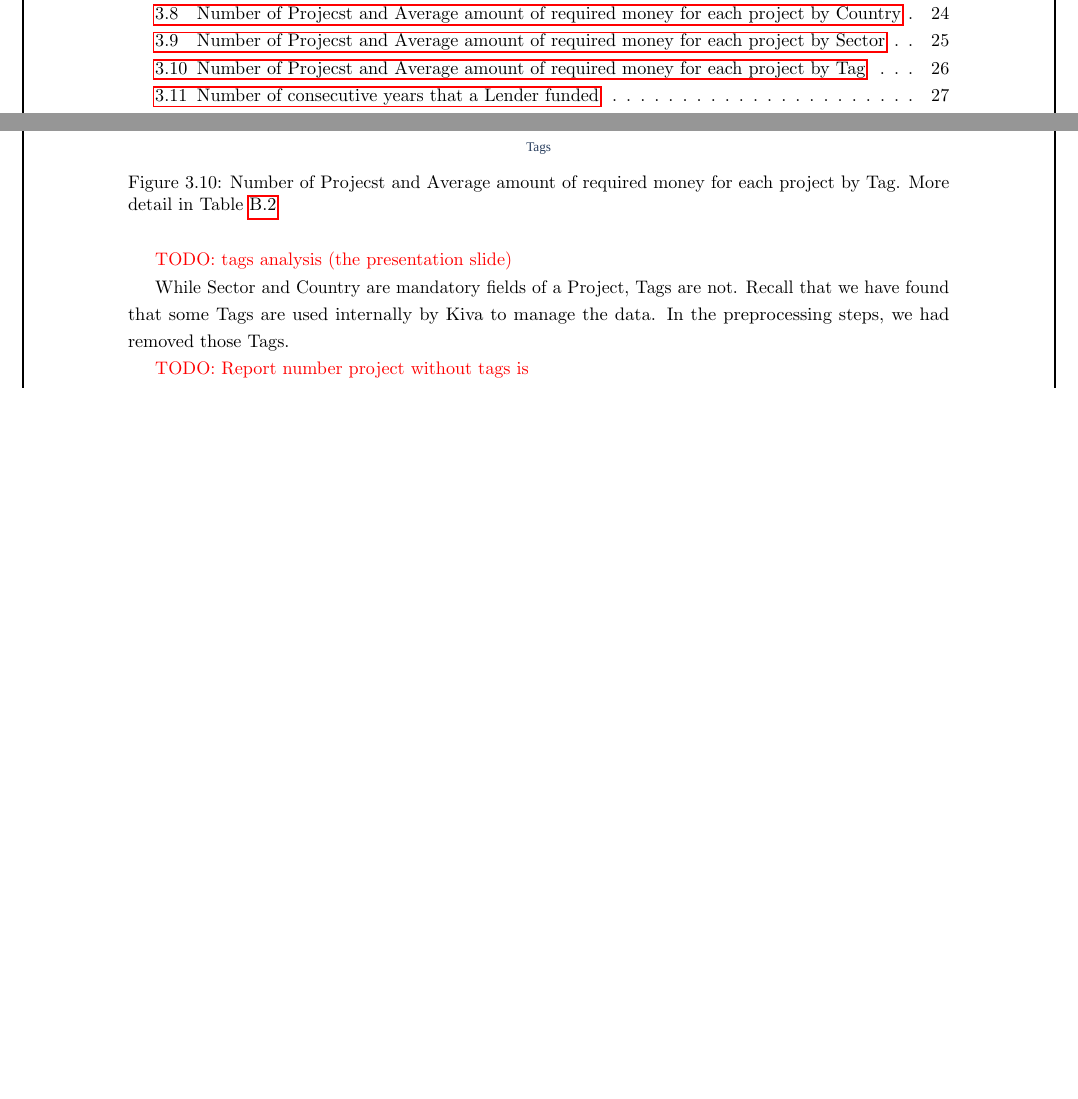
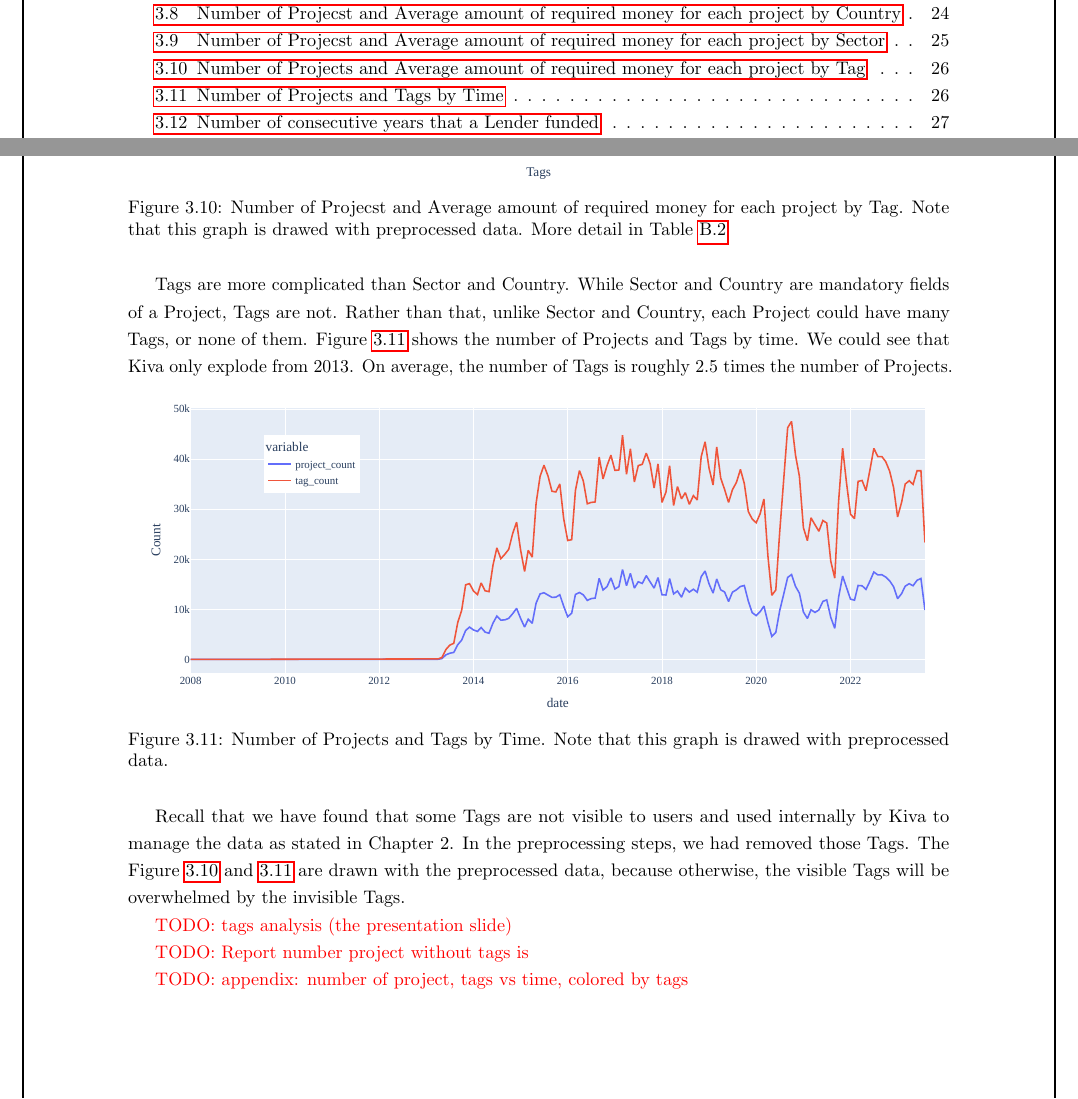
Before and after one commit to gameliee/kiva-writing, a LaTeX thesis (main.tex, which reads chap3/chap3.tex): two parts of pages 4 and 27 of 57, joined at a grey line, cut so that both start at the same text, the shorter picture padded with empty space. Compiled offline with pdfLaTeX.

Commit message:
chap3: project , tags vs times

```diff
--- a/chap3/chap3.tex
+++ b/chap3/chap3.tex
@@ -505,24 +505,43 @@ For the 20 most popular Tags, we could see that the average amount of money ask
 \begin{figure}[H]
 	\centering
 	\includegraphics[width=0.95\textwidth]{images/project-vs-tag.pdf}
-	\caption[Number of Projecst and Average amount of required money for each project by Tag]{
+	\caption[Number of Projects and Average amount of required money for each project by Tag]{
 		Number of Projecst and Average amount of required money for each project by Tag.
+		Note that this graph is drawed with preprocessed data.
 		More detail in Table \ref{tab:appendix-project-vs-tag}
 	}
 	\label{fig:project-vs-tag}
 \end{figure}
 
+Tags are more complicated than Sector and Country.
+While Sector and Country are mandatory fields of a Project, Tags are not.
+Rather than that, unlike Sector and Country, each Project could have many Tags, or none of them.
+Figure \ref{fig:tag-project-vs-time} shows the number of Projects and Tags by time.
+We could see that Kiva only explode from 2013.
+On average, the number of Tags is roughly $2.5$ times the number of Projects.
 
+\begin{figure}[H]
+	\centering
+	\includegraphics[width=0.95\textwidth]{images/tag-project-vs-time.pdf}
+	\caption[Number of Projects and Tags by Time]{
+		Number of Projects and Tags by Time.
+		Note that this graph is drawed with preprocessed data.
+	}
+	\label{fig:tag-project-vs-time}
+\end{figure}
+
+Recall that we have found that some Tags are not visible to users and used internally by Kiva to manage the data as stated in Chapter 2.
+In the preprocessing steps, we had removed those Tags.
+The Figure \ref{fig:project-vs-tag} and \ref{fig:tag-project-vs-time}
+are drawn with the preprocessed data,
+because otherwise, the visible Tags will be overwhelmed by the invisible Tags.
 
 
 \todo{tags analysis (the presentation slide)}
 
+\todo{Report number project without tags is }
 
-While Sector and Country are mandatory fields of a Project, Tags are not.
-Recall that we have found that some Tags are used internally by Kiva to manage the data.
-In the preprocessing steps, we had removed those Tags.
-
-\todo{Report number project without tags is }
+\todo{appendix: number of project, tags vs time, colored by tags}
 
 \subsection{How long that users stay on the platform}
 
```
Also changed, not shown: images/tag-project-vs-time.pdf (added).
